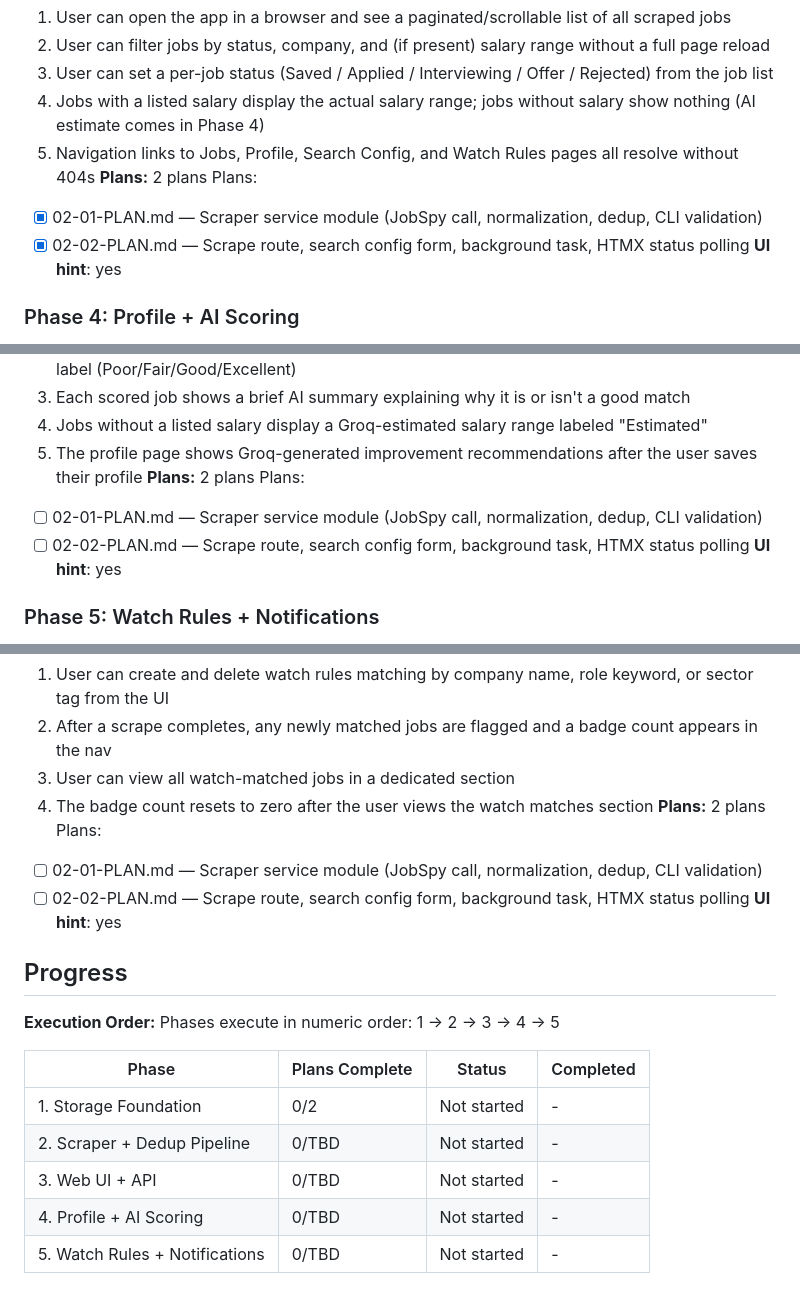
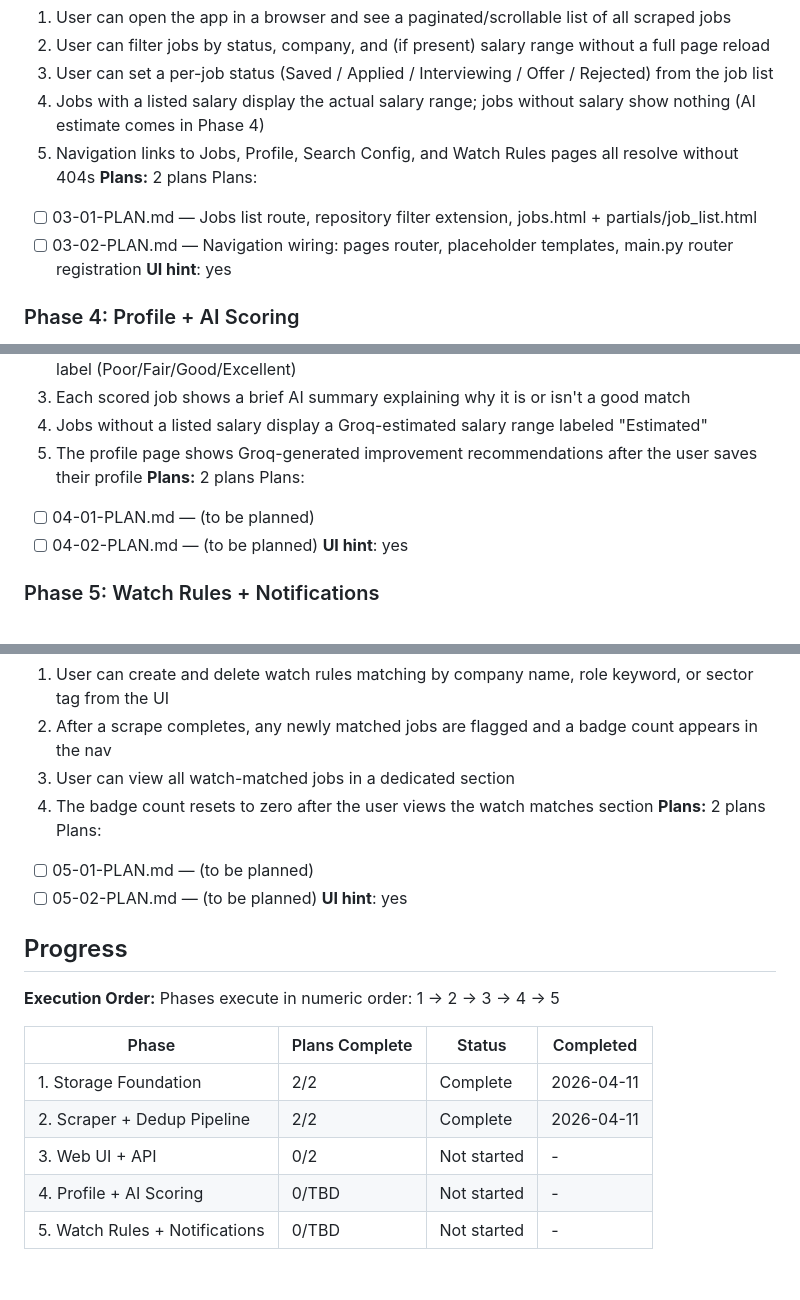
Before and after one commit to dor-schreier/linkedin-job, a Markdown page: .planning/ROADMAP.md, 3 parts joined by grey strips. Rendered like a GitHub page.

Commit message:
docs(03): create phase 3 plan — jobs list page and navigation wiring
Co-Authored-By: Claude Sonnet 4.6 <noreply@anthropic.com>

```diff
--- a/.planning/ROADMAP.md
+++ b/.planning/ROADMAP.md
@@ -62,8 +62,8 @@ Plans:
   5. Navigation links to Jobs, Profile, Search Config, and Watch Rules pages all resolve without 404s
 **Plans:** 2 plans
 Plans:
-- [x] 02-01-PLAN.md — Scraper service module (JobSpy call, normalization, dedup, CLI validation)
-- [x] 02-02-PLAN.md — Scrape route, search config form, background task, HTMX status polling
+- [ ] 03-01-PLAN.md — Jobs list route, repository filter extension, jobs.html + partials/job_list.html
+- [ ] 03-02-PLAN.md — Navigation wiring: pages router, placeholder templates, main.py router registration
 **UI hint**: yes
 
 ### Phase 4: Profile + AI Scoring
@@ -78,8 +78,8 @@ Plans:
   5. The profile page shows Groq-generated improvement recommendations after the user saves their profile
 **Plans:** 2 plans
 Plans:
-- [ ] 02-01-PLAN.md — Scraper service module (JobSpy call, normalization, dedup, CLI validation)
-- [ ] 02-02-PLAN.md — Scrape route, search config form, background task, HTMX status polling
+- [ ] 04-01-PLAN.md — (to be planned)
+- [ ] 04-02-PLAN.md — (to be planned)
 **UI hint**: yes
 
 ### Phase 5: Watch Rules + Notifications
@@ -93,8 +93,8 @@ Plans:
   4. The badge count resets to zero after the user views the watch matches section
 **Plans:** 2 plans
 Plans:
-- [ ] 02-01-PLAN.md — Scraper service module (JobSpy call, normalization, dedup, CLI validation)
-- [ ] 02-02-PLAN.md — Scrape route, search config form, background task, HTMX status polling
+- [ ] 05-01-PLAN.md — (to be planned)
+- [ ] 05-02-PLAN.md — (to be planned)
 **UI hint**: yes
 
 ## Progress
@@ -104,8 +104,8 @@ Phases execute in numeric order: 1 → 2 → 3 → 4 → 5
 
 | Phase | Plans Complete | Status | Completed |
 |-------|----------------|--------|-----------|
-| 1. Storage Foundation | 0/2 | Not started | - |
-| 2. Scraper + Dedup Pipeline | 0/TBD | Not started | - |
-| 3. Web UI + API | 0/TBD | Not started | - |
+| 1. Storage Foundation | 2/2 | Complete | 2026-04-11 |
+| 2. Scraper + Dedup Pipeline | 2/2 | Complete | 2026-04-11 |
+| 3. Web UI + API | 0/2 | Not started | - |
 | 4. Profile + AI Scoring | 0/TBD | Not started | - |
 | 5. Watch Rules + Notifications | 0/TBD | Not started | - |
```
Also changed, not shown: 2 other files.
